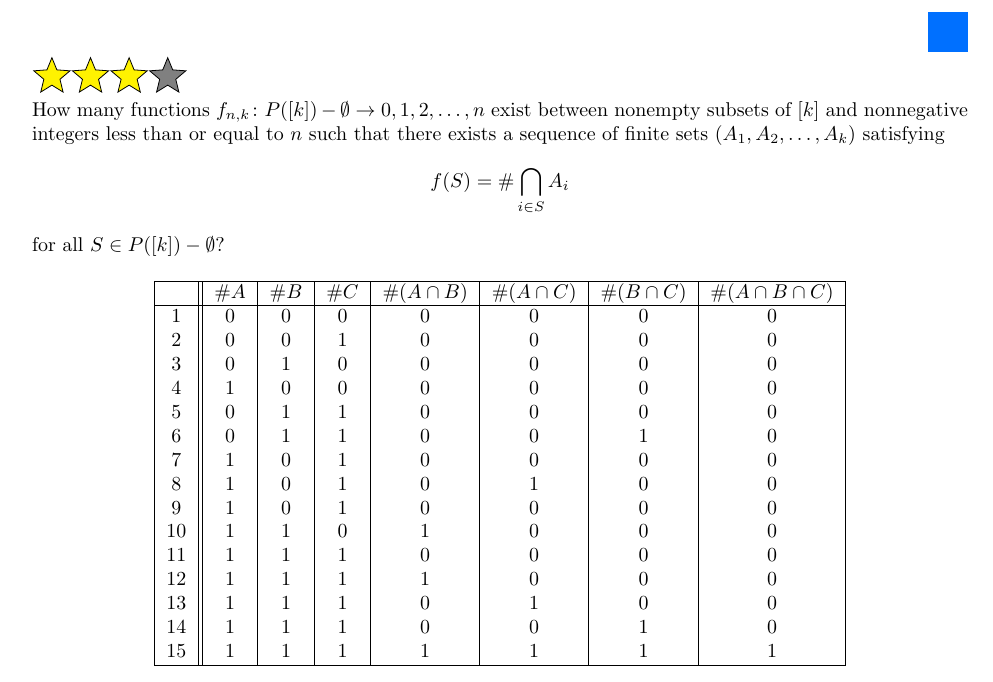
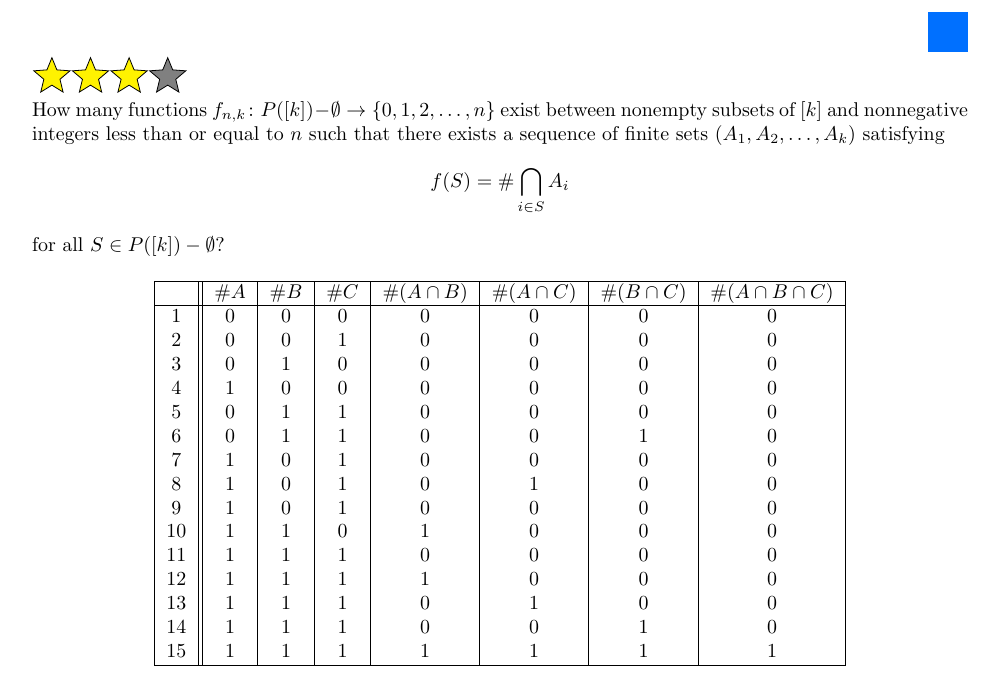
Before and after one commit to peterkagey/OpenishProblems, a LaTeX document (092_problem.tex): part of the page, cut so that both start at the same text. Compiled offline with pdfLaTeX.

Commit message:
Fix set in problem 92.

```diff
--- a/092_problem.tex
+++ b/092_problem.tex
@@ -3,7 +3,7 @@
 
 \begin{document}
 \rating{2}{3}
-How many functions $f_{n, k}\colon P([k]) - \emptyset \rightarrow {0, 1, 2, \hdots, n}$
+How many functions $f_{n, k}\colon P([k]) - \emptyset \rightarrow \{ 0, 1, 2, \hdots, n \}$
 exist between nonempty subsets of $[k]$ and nonnegative integers less than or
 equal to $n$ such that there exists a sequence of finite sets
 $(A_1, A_2, \hdots, A_k)$ satisfying \[
```
Also changed, not shown: 092_problem.pdf, 092_problem.tex (3 more changed lines).
